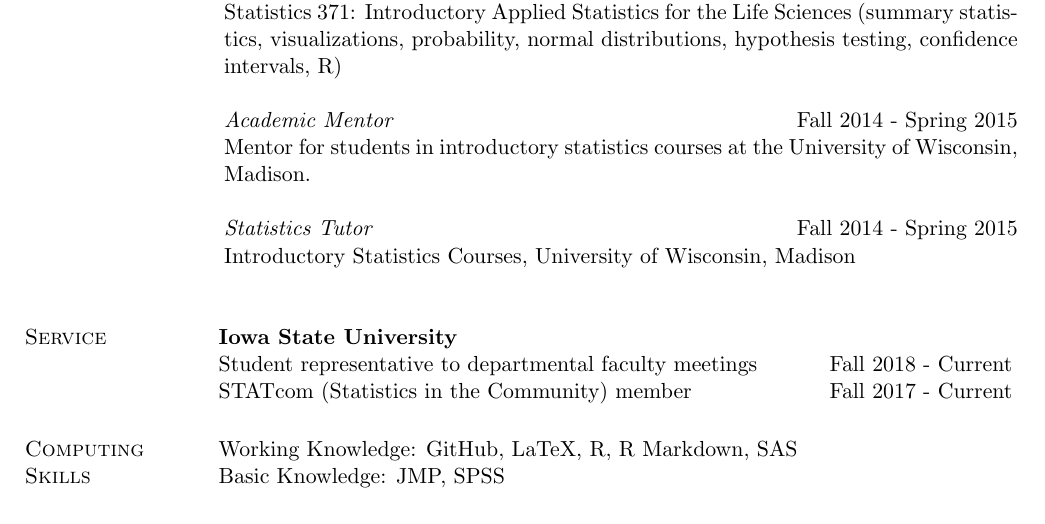
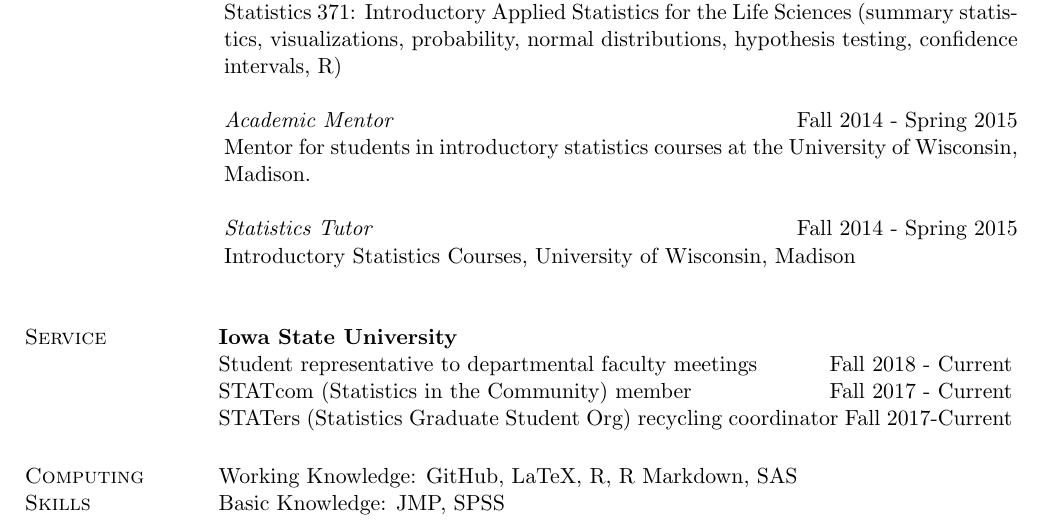
Before and after one commit to goodekat/cv, a LaTeX CV (goode_cv.tex): part of page 3 of 3, cut so that both start at the same text. Compiled offline with pdfLaTeX; a LaTeX package or settings file that is missing is left out.

Commit message:
added line of service

```diff
--- a/goode_cv.tex
+++ b/goode_cv.tex
@@ -157,6 +157,7 @@
 \textsc{Service} & \textbf{Iowa State University} \\
 & Student representative to departmental faculty meetings \hfill{Fall 2018 - Current}\\
 & STATcom (Statistics in the Community) member \hfill{Fall 2017 - Current}\\
+& STATers (Statistics Graduate Student Org) recycling coordinator \hfill{Fall 2017-Current}
 \end{tabular}
 
 
```
Also changed, not shown: goode_cv.pdf, 2 other files.
